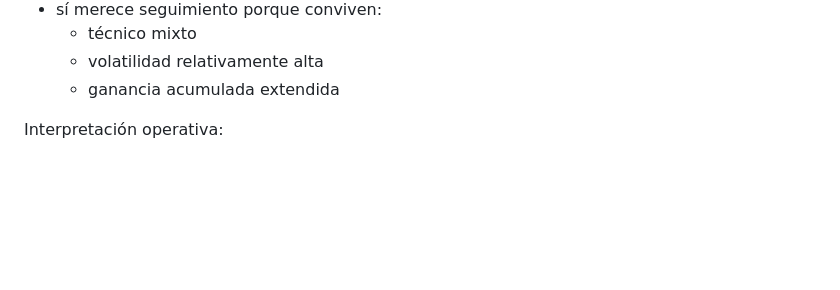
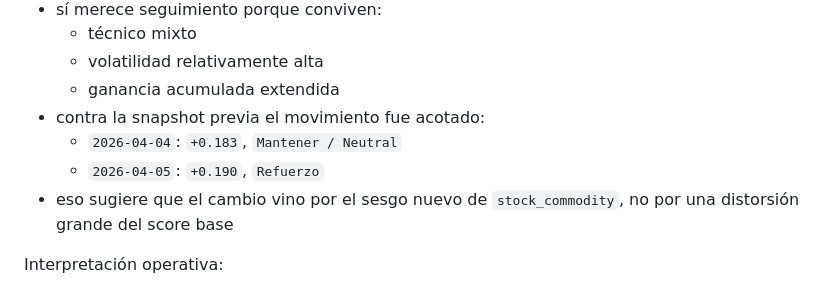
Before and after one commit to Nicokac/Cartera, a Markdown page: docs/asset-taxonomy.md, the part around the change. GitHub-like rendering; blank space fills up the shorter version.

Commit message:
docs: fijar baseline vigente de cedears y cerrar auditoria borderline de NEM

```diff
--- a/docs/asset-taxonomy.md
+++ b/docs/asset-taxonomy.md
@@ -304,6 +304,10 @@ Lectura:
   - técnico mixto
   - volatilidad relativamente alta
   - ganancia acumulada extendida
+- contra la snapshot previa el movimiento fue acotado:
+  - `2026-04-04`: `+0.183`, `Mantener / Neutral`
+  - `2026-04-05`: `+0.190`, `Refuerzo`
+- eso sugiere que el cambio vino por el sesgo nuevo de `stock_commodity`, no por una distorsión grande del score base
 
 Interpretación operativa:
 - hoy se acepta como refuerzo borderline válido
```
Also changed, not shown: docs/refactor-roadmap.md (+1 -0 lines), 1 other file.
